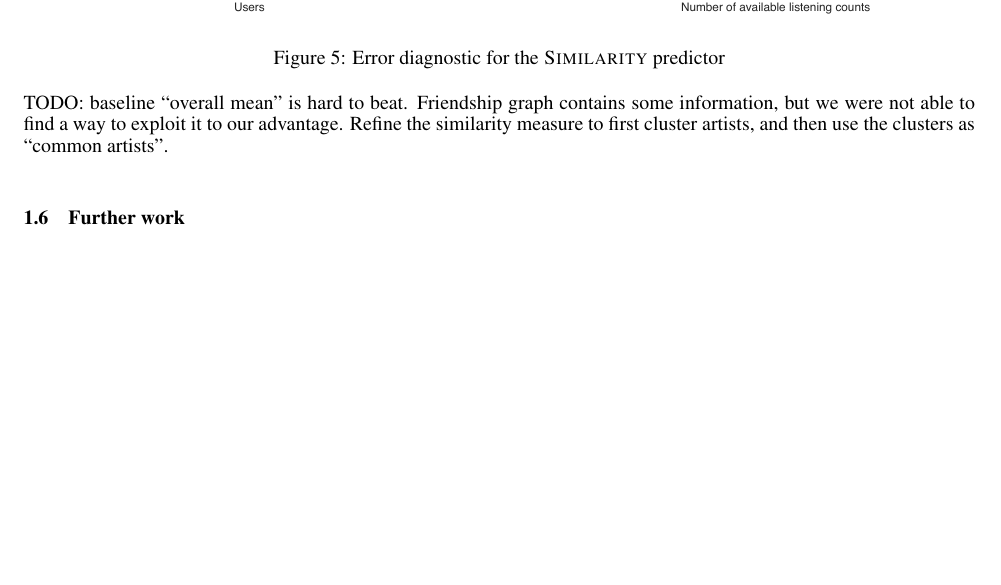
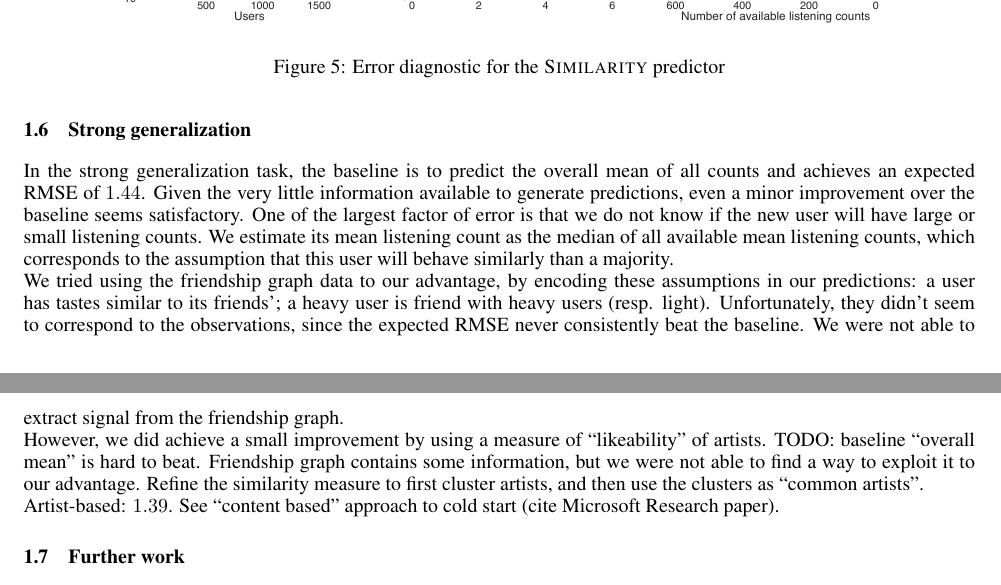
Before and after one commit to arinik9/ml-project-2, a LaTeX paper (report/report.tex): part of page 4 of 8 before the commit and two parts of pages 4 and 5 of 8 after it, the two joined at a grey line, cut at the place of the change, the shorter picture padded with empty space. Compiled offline with pdfLaTeX.

Commit message:
Reco: slightly better strong prediction

```diff
--- a/report/report.tex
+++ b/report/report.tex
@@ -183,7 +183,14 @@
       \caption{Error diagnostic for the \textsc{Similarity} predictor}
       \label{fig:baseline-predictor-plots}
     \end{figure}
+
+
+  \subsection{Strong generalization}
+  In the strong generalization task, the baseline is to predict the overall mean of all counts and achieves an expected RMSE of $1.44$. Given the very little information available to generate predictions, even a minor improvement over the baseline seems satisfactory. One of the largest factor of error is that we do not know if the new user will have large or small listening counts. We estimate its mean listening count as the median of all available mean listening counts, which corresponds to the assumption that this user will behave similarly than a majority.\\
+  We tried using the friendship graph data to our advantage, by encoding these assumptions in our predictions: a user has tastes similar to its friends'; a heavy user is friend with heavy users (resp. light). Unfortunately, they didn't seem to correspond to the observations, since the expected RMSE never consistently beat the baseline. We were not able to extract signal from the friendship graph.\\
+  However, we did achieve a small improvement by using a measure of ``likeability'' of artists.
   TODO: baseline ``overall mean'' is hard to beat. Friendship graph contains some information, but we were not able to find a way to exploit it to our advantage. Refine the similarity measure to first cluster artists, and then use the clusters as ``common artists''.\\
+  Artist-based: $1.39$. See ``content based'' approach to cold start (cite Microsoft Research paper).
 
   \subsection{Further work}
   TODO: cite approaches that seemed promising but were not implemented due to lack of time: Boltzman machines, Naïve Bayes, Slope One (cite papers). Head/Tail could have been used better. Combine the clustering approaches with better prediction schemes Use the social network.\\
```
Also changed, not shown: 3 other files.
